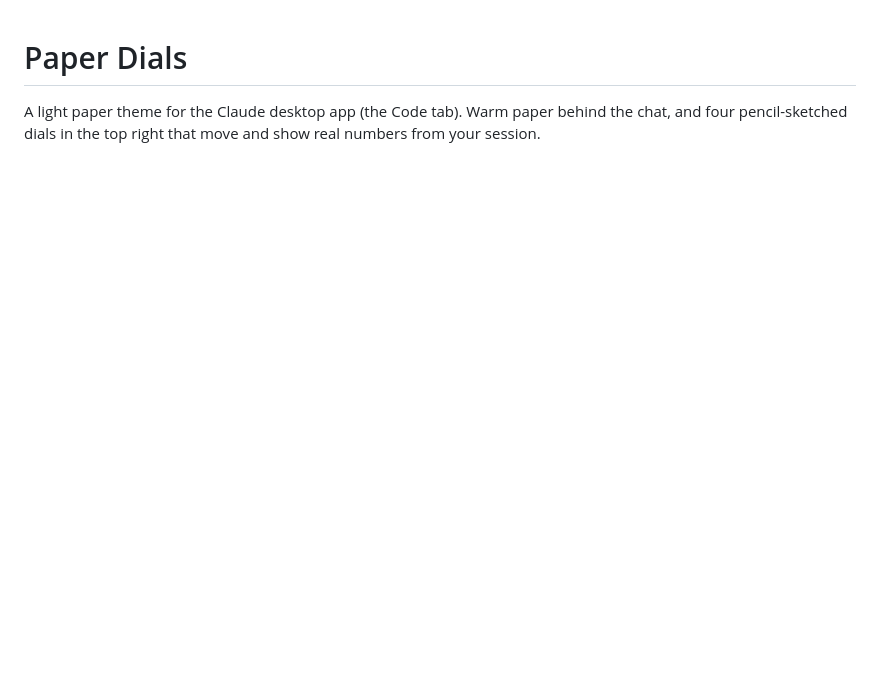
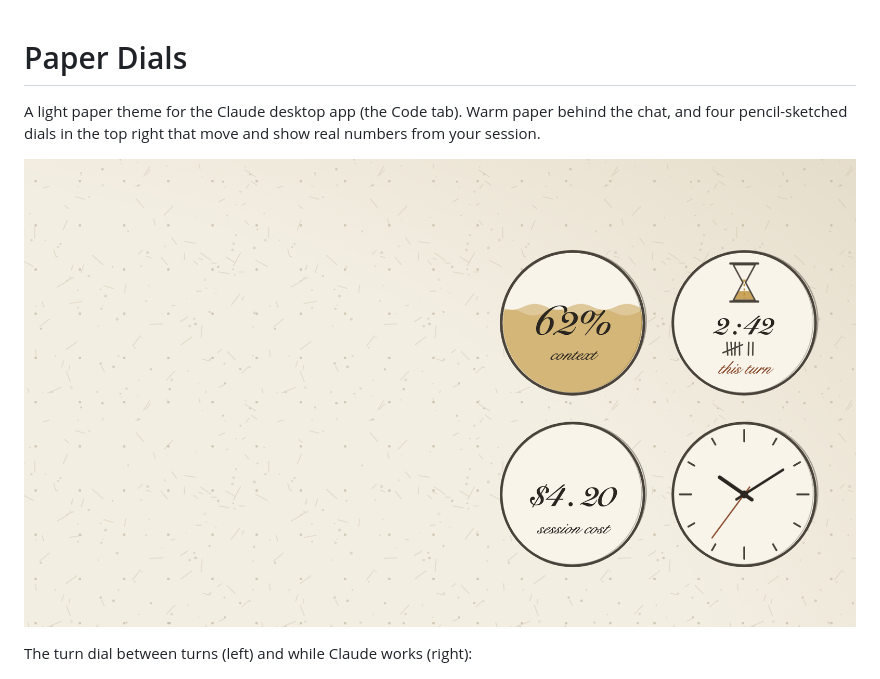
Before and after one commit to cktang88/claude-garden-theme, a Markdown page: README.md, the part around the change. GitHub-like rendering; pictures changed too: docs/preview.png (added); blank space fills up the shorter version.

```diff
--- a/README.md
+++ b/README.md
@@ -1,6 +1,10 @@
 # Paper Dials
 
 A light paper theme for the Claude desktop app (the Code tab). Warm paper behind the chat, and four pencil-sketched dials in the top right that move and show real numbers from your session.
+
+![warm paper with four pencil-sketched dials in the top right](docs/preview.png)
+
+The turn dial between turns (left) and while Claude works (right):
 
 ![the four dials, between turns and while working](docs/dials.png)
 
```
Also changed, not shown: .claude-plugin/icon.png (added), docs/dials.png, 3 other files.
